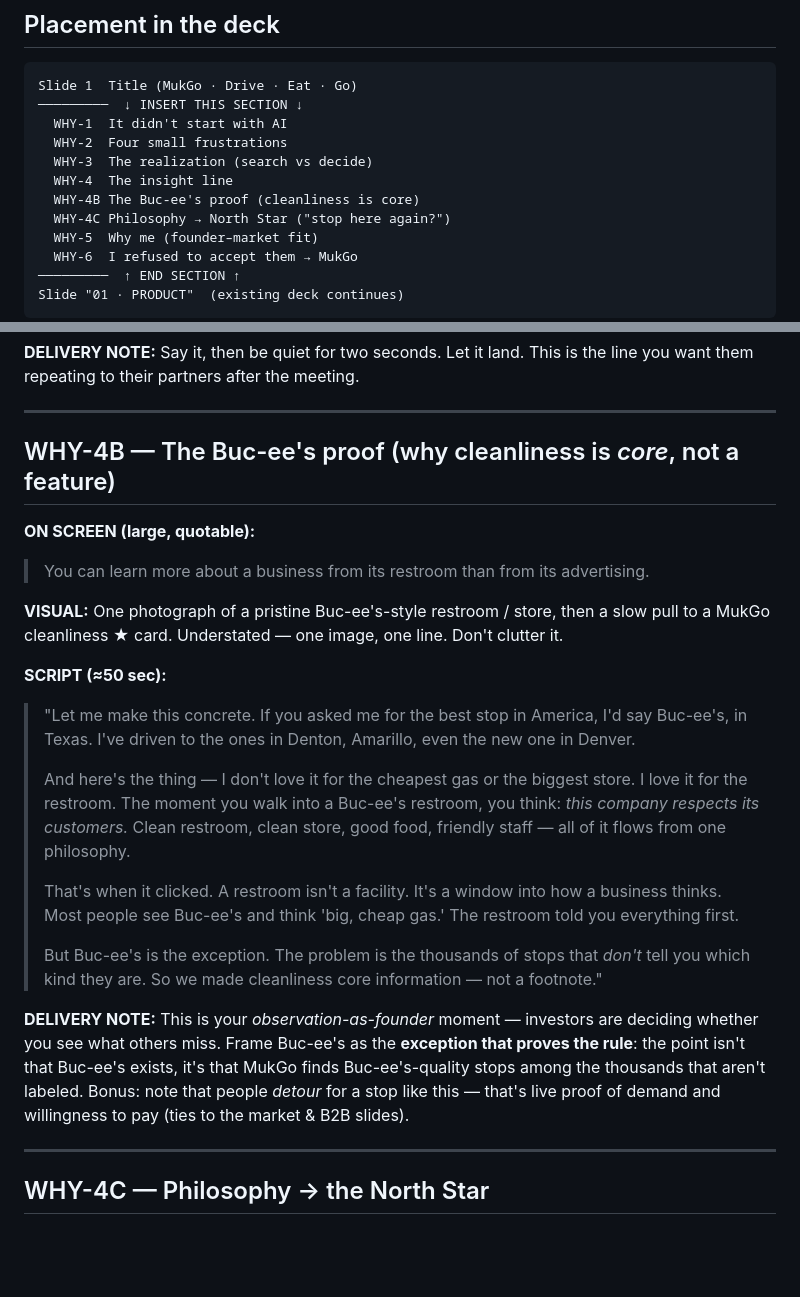
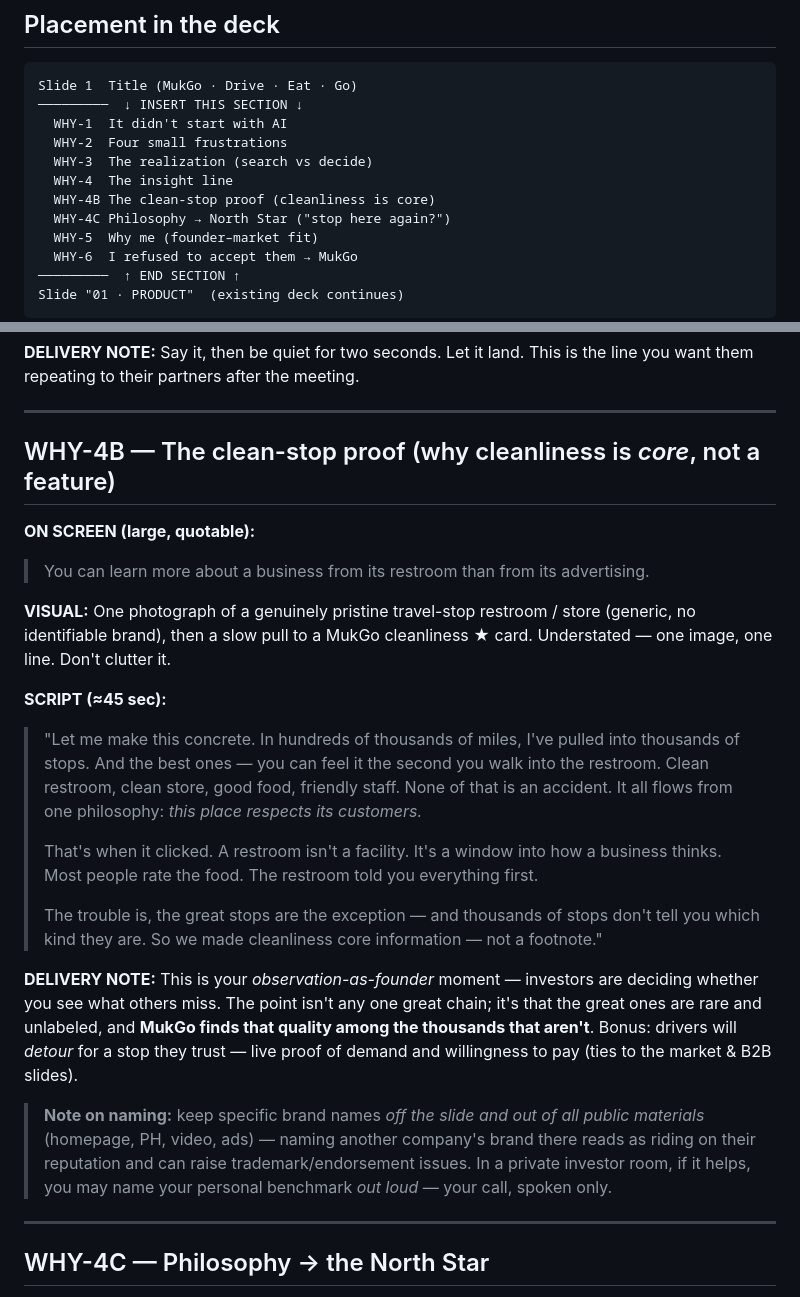
Before and after one commit to iamjohn1977/mukgo-legal, a Markdown page: marketing/pitch-founder-story-script.md, 2 parts joined by grey strips. Rendered like a GitHub page; blank space fills up the shorter version.

Commit message:
De-name third-party brand; keep the clean-stop insight generic
Remove the specific brand name from the clean-stop philosophy slides and the
product-marketing context. Keep the transferable insight (restroom as a window
into a business's philosophy, the 'stop here again?' North Star, six trust
factors) but state it generically. Add a naming rule: no brand names in public
materials or on slides; a personal benchmark may be referenced verbally in a
private investor room only.

Co-Authored-By: Claude Opus 4.8 <noreply@anthropic.com>
Claude-Session: https://claude.ai/code/session_01Fr6aDaGqvkRHkbVMxGtYEY

```diff
--- a/marketing/pitch-founder-story-script.md
+++ b/marketing/pitch-founder-story-script.md
@@ -16,7 +16,7 @@ Slide 1  Title (MukGo · Drive · Eat · Go)
   WHY-2  Four small frustrations
   WHY-3  The realization (search vs decide)
   WHY-4  The insight line
-  WHY-4B The Buc-ee's proof (cleanliness is core)
+  WHY-4B The clean-stop proof (cleanliness is core)
   WHY-4C Philosophy → North Star ("stop here again?")
   WHY-5  Why me (founder–market fit)
   WHY-6  I refused to accept them → MukGo
@@ -119,36 +119,37 @@ want them repeating to their partners after the meeting.
 
 ---
 
-## WHY-4B — The Buc-ee's proof (why cleanliness is *core*, not a feature)
+## WHY-4B — The clean-stop proof (why cleanliness is *core*, not a feature)
 
 **ON SCREEN (large, quotable):**
 > You can learn more about a business
 > from its restroom than from its advertising.
 
-**VISUAL:** One photograph of a pristine Buc-ee's-style restroom / store, then a slow pull to
-a MukGo cleanliness ★ card. Understated — one image, one line. Don't clutter it.
+**VISUAL:** One photograph of a genuinely pristine travel-stop restroom / store (generic, no
+identifiable brand), then a slow pull to a MukGo cleanliness ★ card. Understated — one image,
+one line. Don't clutter it.
 
-**SCRIPT (≈50 sec):**
-> "Let me make this concrete. If you asked me for the best stop in America, I'd say Buc-ee's,
-> in Texas. I've driven to the ones in Denton, Amarillo, even the new one in Denver.
->
-> And here's the thing — I don't love it for the cheapest gas or the biggest store. I love it
-> for the restroom. The moment you walk into a Buc-ee's restroom, you think: *this company
-> respects its customers.* Clean restroom, clean store, good food, friendly staff — all of it
-> flows from one philosophy.
+**SCRIPT (≈45 sec):**
+> "Let me make this concrete. In hundreds of thousands of miles, I've pulled into thousands of
+> stops. And the best ones — you can feel it the second you walk into the restroom. Clean
+> restroom, clean store, good food, friendly staff. None of that is an accident. It all flows
+> from one philosophy: *this place respects its customers.*
 >
 > That's when it clicked. A restroom isn't a facility. It's a window into how a business
-> thinks. Most people see Buc-ee's and think 'big, cheap gas.' The restroom told you
-> everything first.
+> thinks. Most people rate the food. The restroom told you everything first.
 >
-> But Buc-ee's is the exception. The problem is the thousands of stops that *don't* tell you
+> The trouble is, the great stops are the exception — and thousands of stops don't tell you
 > which kind they are. So we made cleanliness core information — not a footnote."
 
 **DELIVERY NOTE:** This is your *observation-as-founder* moment — investors are deciding
-whether you see what others miss. Frame Buc-ee's as the **exception that proves the rule**:
-the point isn't that Buc-ee's exists, it's that MukGo finds Buc-ee's-quality stops among the
-thousands that aren't labeled. Bonus: note that people *detour* for a stop like this — that's
-live proof of demand and willingness to pay (ties to the market & B2B slides).
+whether you see what others miss. The point isn't any one great chain; it's that the great
+ones are rare and unlabeled, and **MukGo finds that quality among the thousands that aren't**.
+Bonus: drivers will *detour* for a stop they trust — live proof of demand and willingness to
+pay (ties to the market & B2B slides).
+> **Note on naming:** keep specific brand names *off the slide and out of all public
+> materials* (homepage, PH, video, ads) — naming another company's brand there reads as
+> riding on their reputation and can raise trademark/endorsement issues. In a private investor
+> room, if it helps, you may name your personal benchmark *out loud* — your call, spoken only.
 
 ---
 
```
Also changed, not shown: .agents/product-marketing.md (+6 -6 lines).
